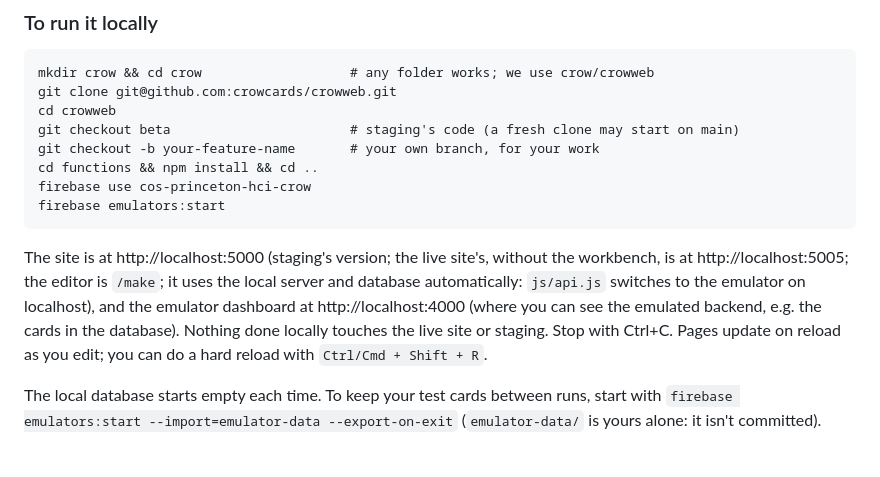
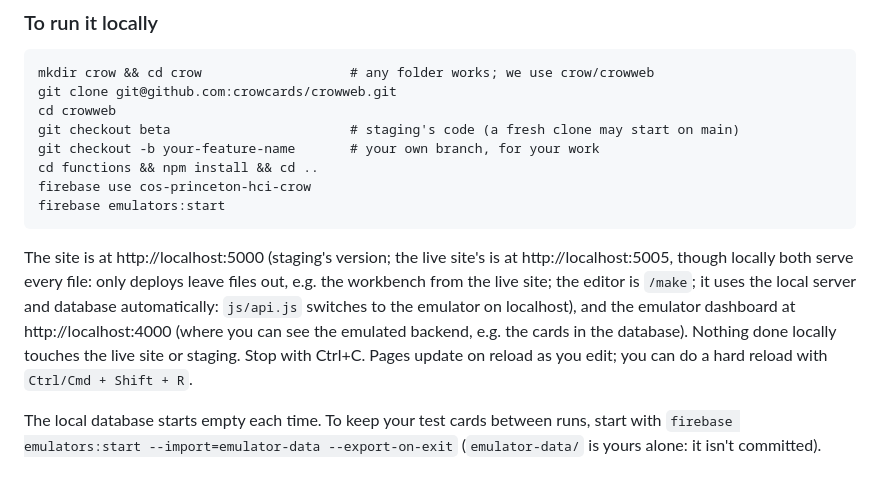
Before and after one commit to crowcards/crowweb, a Markdown page: README.md, the part around the change. Drawn GitHub-style.

Commit message:
tweaking deets about local emulator behavior

````diff
--- a/README.md
+++ b/README.md
@@ -42,7 +42,7 @@ cd functions && npm install && cd ..
 firebase use cos-princeton-hci-crow
 firebase emulators:start
 ```
-The site is at http://localhost:5000 (staging's version; the live site's, without the workbench, is at http://localhost:5005; the editor is `/make`; it uses the local server and database automatically: `js/api.js` switches to the emulator on localhost), and the emulator dashboard at http://localhost:4000 (where you can see the emulated backend, e.g. the cards in the database). Nothing done locally touches the live site or staging. Stop with Ctrl+C. Pages update on reload as you edit; you can do a hard reload with `Ctrl/Cmd + Shift + R`.
+The site is at http://localhost:5000 (staging's version; the live site's is at http://localhost:5005, though locally both serve every file: only deploys leave files out, e.g. the workbench from the live site; the editor is `/make`; it uses the local server and database automatically: `js/api.js` switches to the emulator on localhost), and the emulator dashboard at http://localhost:4000 (where you can see the emulated backend, e.g. the cards in the database). Nothing done locally touches the live site or staging. Stop with Ctrl+C. Pages update on reload as you edit; you can do a hard reload with `Ctrl/Cmd + Shift + R`.
 
 The local database starts empty each time. To keep your test cards between runs, start with `firebase emulators:start --import=emulator-data --export-on-exit` (`emulator-data/` is yours alone: it isn't committed).
 
````
Also changed, not shown: DESIGN.md (+1 -1 lines).
